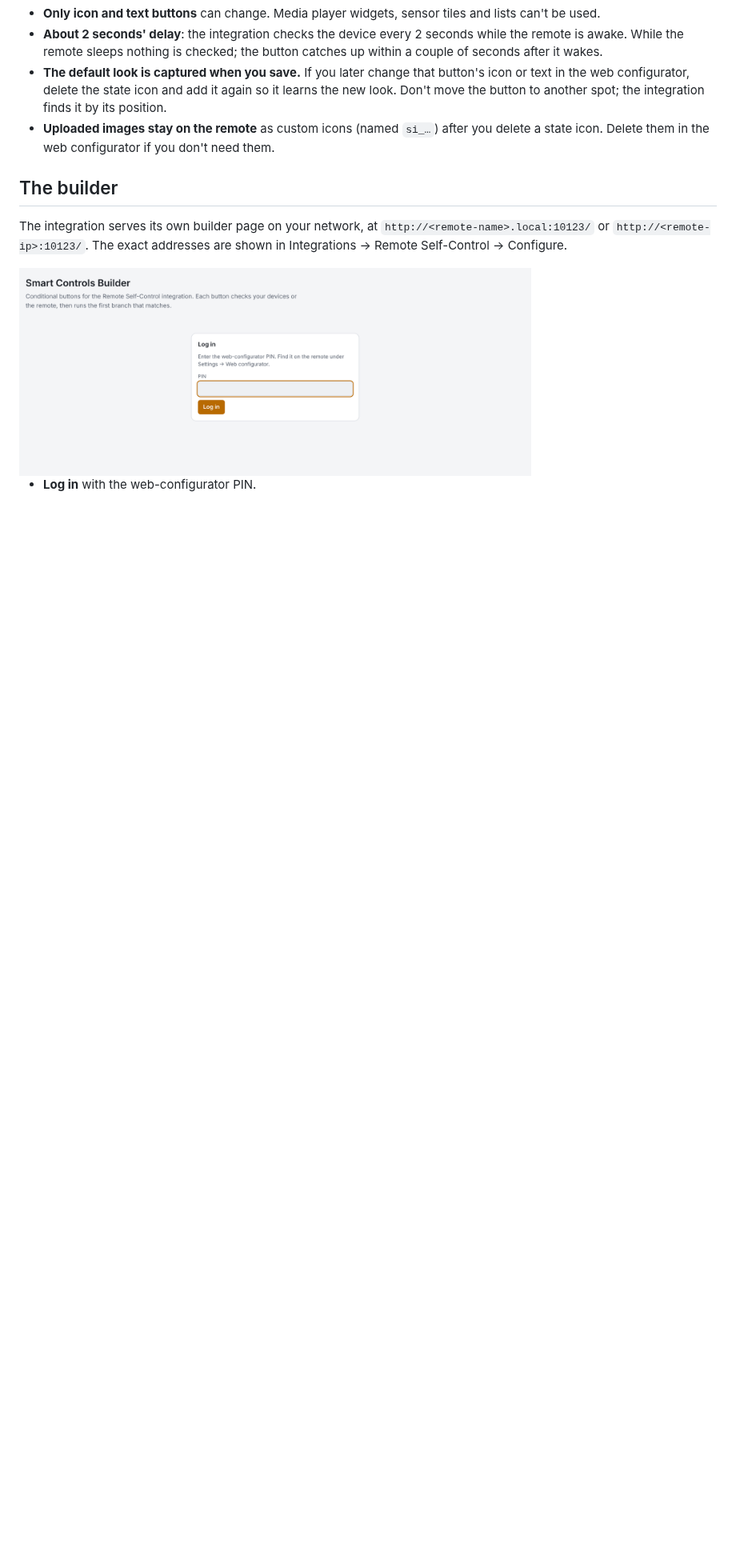
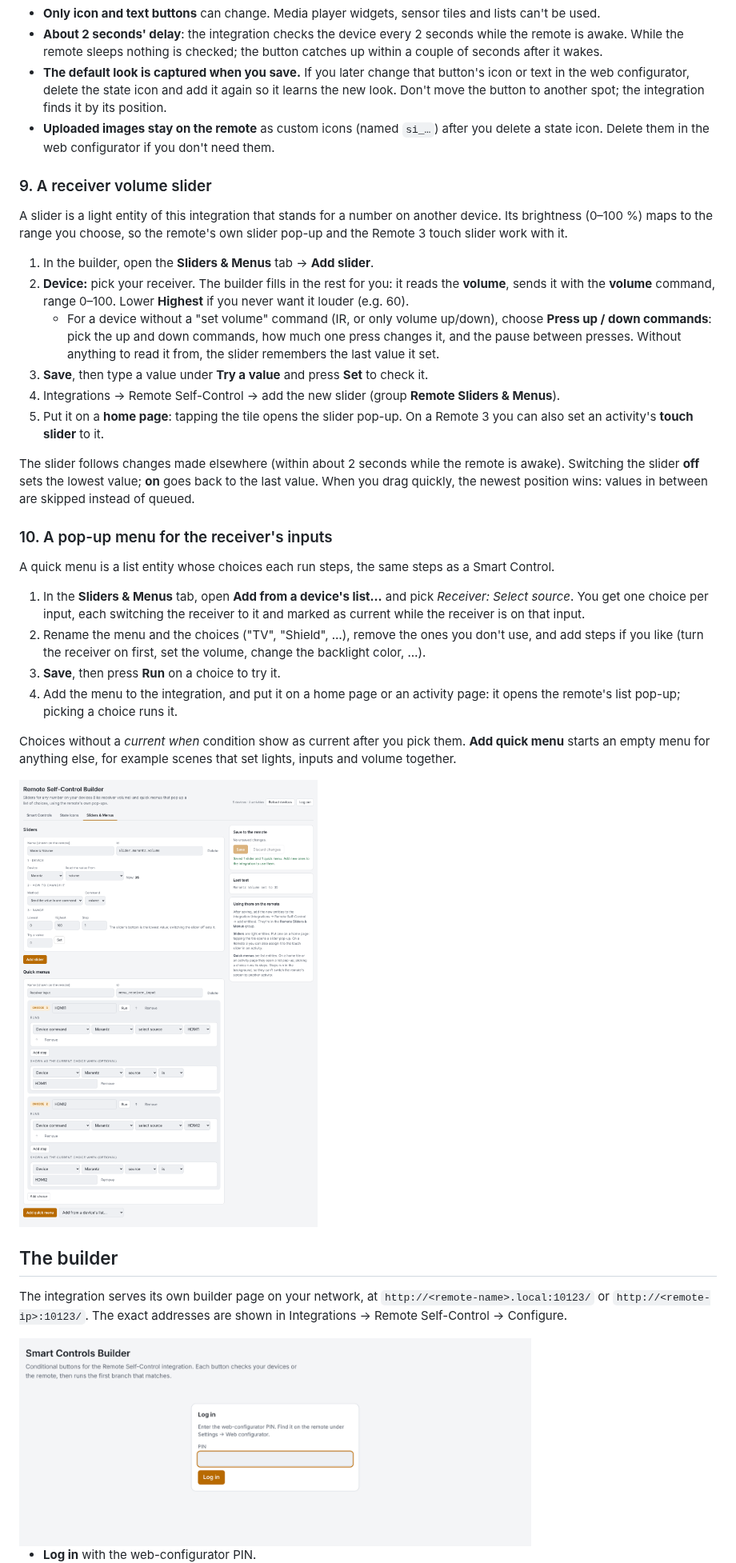
Before and after one commit to Sat32blk/uc-remote-self-control, a Markdown page: README.md, the part around one of its changes. Shown at 80% size. Drawn GitHub-style; pictures changed too: docs/images/builder-sliders-menus.png (added); blank space fills up the shorter version.

```diff
--- a/README.md
+++ b/README.md
@@ -173,6 +176,32 @@ Setting it up in the builder:
 - **The default look is captured when you save.** If you later change that button's icon or text in the web configurator, delete the state icon and add it again so it learns the new look. Don't move the button to another spot; the integration finds it by its position.
 - **Uploaded images stay on the remote** as custom icons (named `si_…`) after you delete a state icon. Delete them in the web configurator if you don't need them.
 
+### 9. A receiver volume slider
+
+A slider is a light entity of this integration that stands for a number on another device. Its brightness (0–100 %) maps to the range you choose, so the remote's own slider pop-up and the Remote 3 touch slider work with it.
+
+1. In the builder, open the **Sliders & Menus** tab → **Add slider**.
+2. **Device:** pick your receiver. The builder fills in the rest for you: it reads the **volume**, sends it with the **volume** command, range 0–100. Lower **Highest** if you never want it louder (e.g. 60).
+   - For a device without a "set volume" command (IR, or only volume up/down), choose **Press up / down commands**: pick the up and down commands, how much one press changes it, and the pause between presses. Without anything to read it from, the slider remembers the last value it set.
+3. **Save**, then type a value under **Try a value** and press **Set** to check it.
+4. Integrations → Remote Self-Control → add the new slider (group **Remote Sliders & Menus**).
+5. Put it on a **home page**: tapping the tile opens the slider pop-up. On a Remote 3 you can also set an activity's **touch slider** to it.
+
+The slider follows changes made elsewhere (within about 2 seconds while the remote is awake). Switching the slider **off** sets the lowest value; **on** goes back to the last value. When you drag quickly, the newest position wins: values in between are skipped instead of queued.
+
+### 10. A pop-up menu for the receiver's inputs
+
+A quick menu is a list entity whose choices each run steps, the same steps as a Smart Control.
+
+1. In the **Sliders & Menus** tab, open **Add from a device's list…** and pick *Receiver: Select source*. You get one choice per input, each switching the receiver to it and marked as current while the receiver is on that input.
+2. Rename the menu and the choices ("TV", "Shield", …), remove the ones you don't use, and add steps if you like (turn the receiver on first, set the volume, change the backlight color, …).
+3. **Save**, then press **Run** on a choice to try it.
+4. Add the menu to the integration, and put it on a home page or an activity page: it opens the remote's list pop-up; picking a choice runs it.
+
+Choices without a *current when* condition show as current after you pick them. **Add quick menu** starts an empty menu for anything else, for example scenes that set lights, inputs and volume together.
+
+![The Sliders & Menus tab in the builder](docs/images/builder-sliders-menus.png)
+
 ## The builder
 
 The integration serves its own builder page on your network, at `http://<remote-name>.local:10123/` or `http://<remote-ip>:10123/`. The exact addresses are shown in Integrations → Remote Self-Control → Configure.
```
Also changed, not shown: other parts of README.md (+11 -3 lines), 11 other files.
